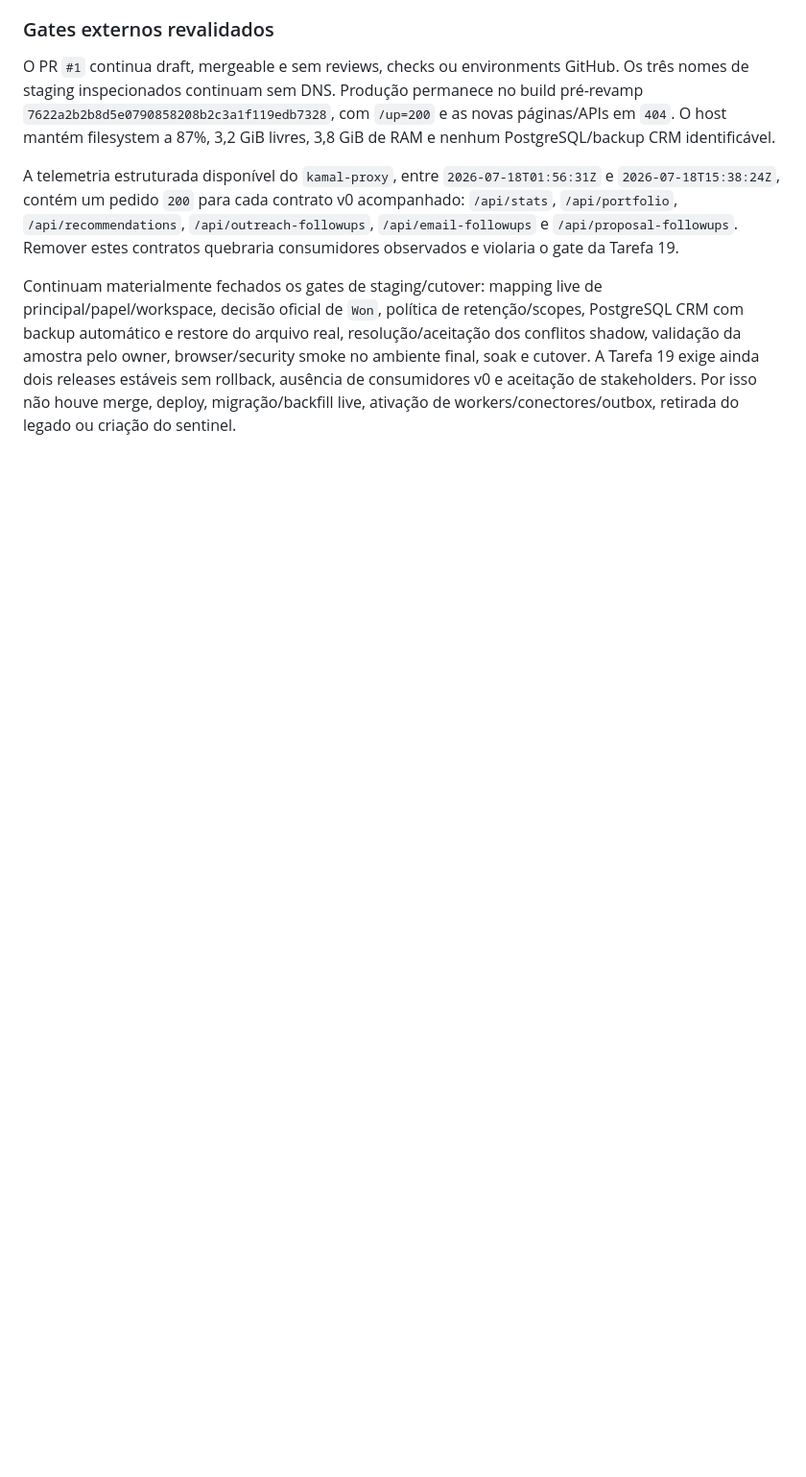
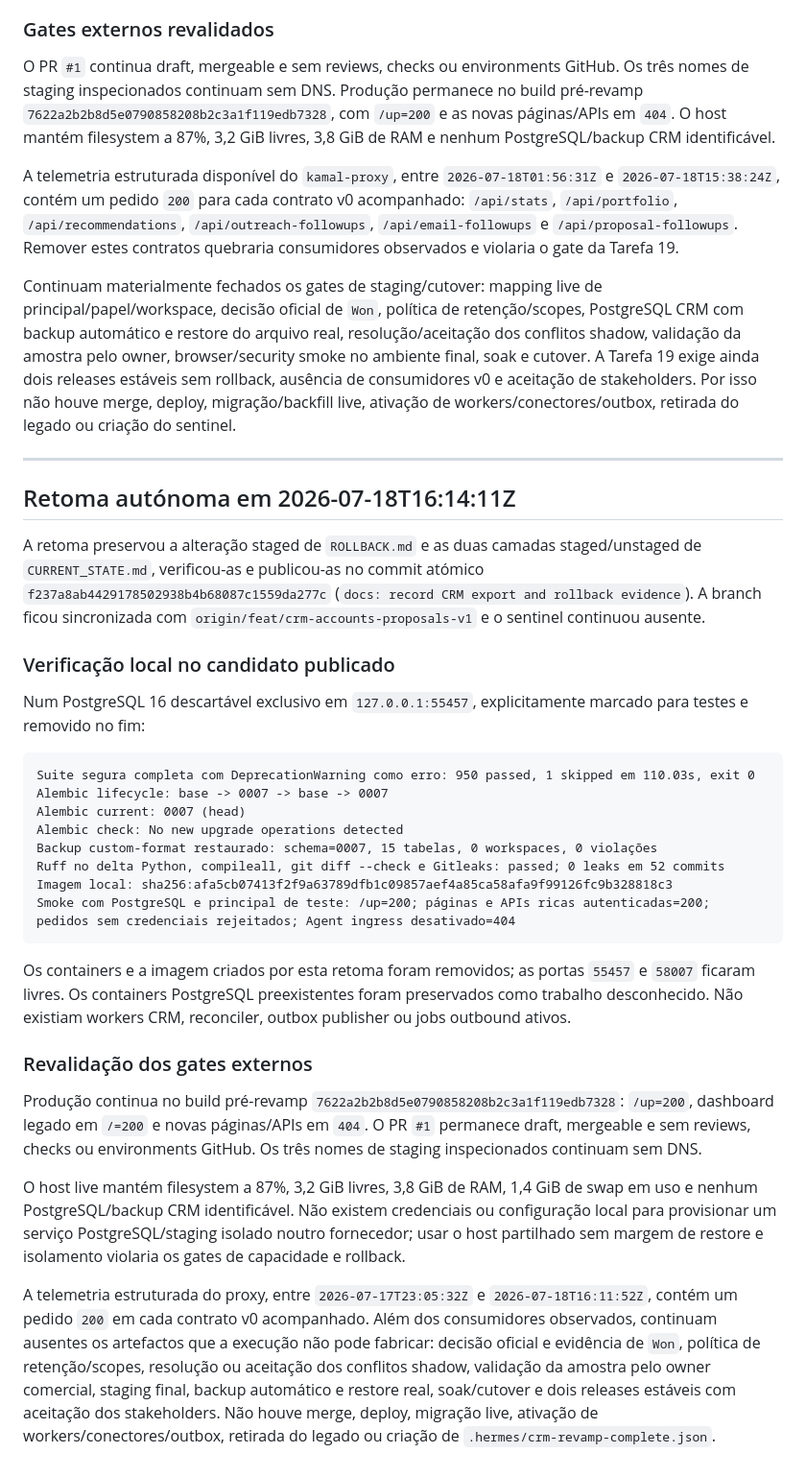
Before and after one commit to zelusototmayor/lead-automation, a Markdown page: docs/crm/CURRENT_STATE.md, the part around the change. Shown at 96% size. Drawn GitHub-style; blank space fills up the shorter version.

Commit message:
docs: record latest CRM completion gate evidence

````diff
--- a/docs/crm/CURRENT_STATE.md
+++ b/docs/crm/CURRENT_STATE.md
@@ -1065,3 +1065,34 @@ O PR `#1` continua draft, mergeable e sem reviews, checks ou environments GitHub
 A telemetria estruturada disponível do `kamal-proxy`, entre `2026-07-18T01:56:31Z` e `2026-07-18T15:38:24Z`, contém um pedido `200` para cada contrato v0 acompanhado: `/api/stats`, `/api/portfolio`, `/api/recommendations`, `/api/outreach-followups`, `/api/email-followups` e `/api/proposal-followups`. Remover estes contratos quebraria consumidores observados e violaria o gate da Tarefa 19.
 
 Continuam materialmente fechados os gates de staging/cutover: mapping live de principal/papel/workspace, decisão oficial de `Won`, política de retenção/scopes, PostgreSQL CRM com backup automático e restore do arquivo real, resolução/aceitação dos conflitos shadow, validação da amostra pelo owner, browser/security smoke no ambiente final, soak e cutover. A Tarefa 19 exige ainda dois releases estáveis sem rollback, ausência de consumidores v0 e aceitação de stakeholders. Por isso não houve merge, deploy, migração/backfill live, ativação de workers/conectores/outbox, retirada do legado ou criação do sentinel.
+
+---
+
+## Retoma autónoma em 2026-07-18T16:14:11Z
+
+A retoma preservou a alteração staged de `ROLLBACK.md` e as duas camadas staged/unstaged de `CURRENT_STATE.md`, verificou-as e publicou-as no commit atómico `f237a8ab4429178502938b4b68087c1559da277c` (`docs: record CRM export and rollback evidence`). A branch ficou sincronizada com `origin/feat/crm-accounts-proposals-v1` e o sentinel continuou ausente.
+
+### Verificação local no candidato publicado
+
+Num PostgreSQL 16 descartável exclusivo em `127.0.0.1:55457`, explicitamente marcado para testes e removido no fim:
+
+```text
+Suite segura completa com DeprecationWarning como erro: 950 passed, 1 skipped em 110.03s, exit 0
+Alembic lifecycle: base -> 0007 -> base -> 0007
+Alembic current: 0007 (head)
+Alembic check: No new upgrade operations detected
+Backup custom-format restaurado: schema=0007, 15 tabelas, 0 workspaces, 0 violações
+Ruff no delta Python, compileall, git diff --check e Gitleaks: passed; 0 leaks em 52 commits
+Imagem local: sha256:afa5cb07413f2f9a63789dfb1c09857aef4a85ca58afa9f99126fc9b328818c3
+Smoke com PostgreSQL e principal de teste: /up=200; páginas e APIs ricas autenticadas=200; pedidos sem credenciais rejeitados; Agent ingress desativado=404
+```
+
+Os containers e a imagem criados por esta retoma foram removidos; as portas `55457` e `58007` ficaram livres. Os containers PostgreSQL preexistentes foram preservados como trabalho desconhecido. Não existiam workers CRM, reconciler, outbox publisher ou jobs outbound ativos.
+
+### Revalidação dos gates externos
+
+Produção continua no build pré-revamp `7622a2b2b8d5e0790858208b2c3a1f119edb7328`: `/up=200`, dashboard legado em `/=200` e novas páginas/APIs em `404`. O PR `#1` permanece draft, mergeable e sem reviews, checks ou environments GitHub. Os três nomes de staging inspecionados continuam sem DNS.
+
+O host live mantém filesystem a 87%, 3,2 GiB livres, 3,8 GiB de RAM, 1,4 GiB de swap em uso e nenhum PostgreSQL/backup CRM identificável. Não existem credenciais ou configuração local para provisionar um serviço PostgreSQL/staging isolado noutro fornecedor; usar o host partilhado sem margem de restore e isolamento violaria os gates de capacidade e rollback.
+
+A telemetria estruturada do proxy, entre `2026-07-17T23:05:32Z` e `2026-07-18T16:11:52Z`, contém um pedido `200` em cada contrato v0 acompanhado. Além dos consumidores observados, continuam ausentes os artefactos que a execução não pode fabricar: decisão oficial e evidência de `Won`, política de retenção/scopes, resolução ou aceitação dos conflitos shadow, validação da amostra pelo owner comercial, staging final, backup automático e restore real, soak/cutover e dois releases estáveis com aceitação dos stakeholders. Não houve merge, deploy, migração live, ativação de workers/conectores/outbox, retirada do legado ou criação de `.hermes/crm-revamp-complete.json`.
````
